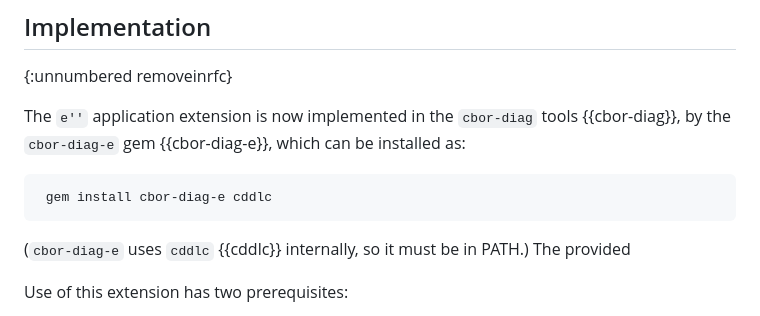
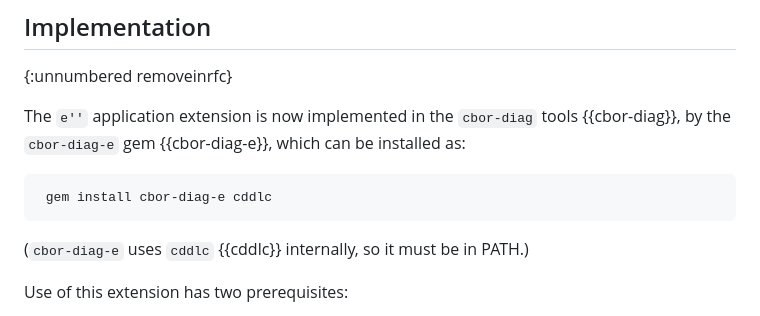
Before and after one commit to cbor-wg/edn-e-ref, a Markdown page: draft-ietf-cbor-edn-e-ref.md, the part around the change. Drawn GitHub-style.

Commit message:
Remove spurious words

```diff
--- a/draft-ietf-cbor-edn-e-ref.md
+++ b/draft-ietf-cbor-edn-e-ref.md
@@ -175,7 +175,6 @@ be installed as:
      gem install cbor-diag-e cddlc
 
 (`cbor-diag-e` uses `cddlc` {{cddlc}} internally, so it must be in PATH.)
-The provided
 
 Use of this extension has two prerequisites:
 
```
